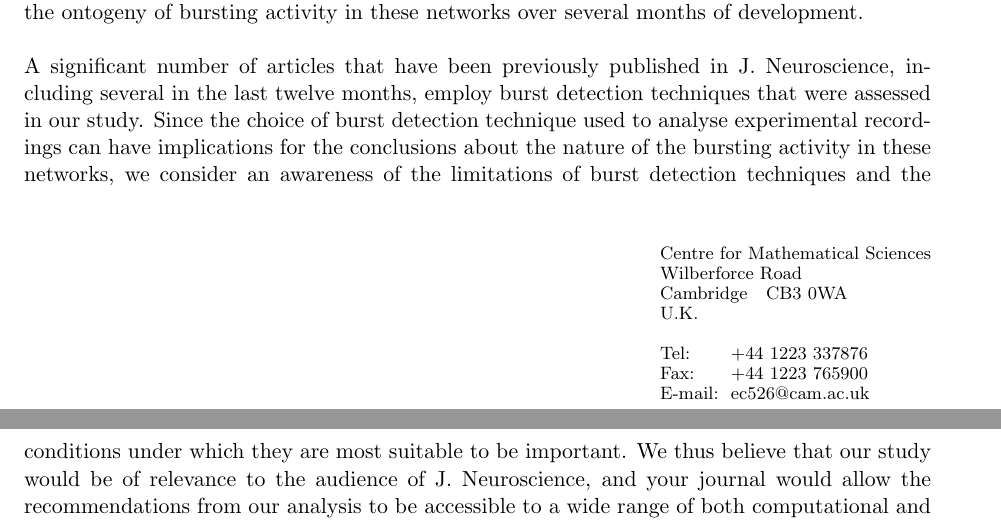
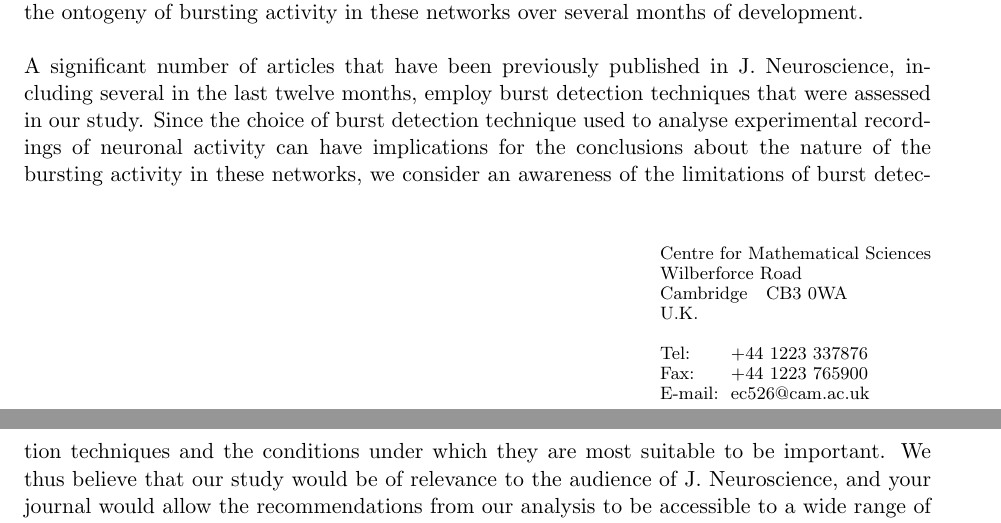
Before and after one commit to ellesec/burstanalysis, a LaTeX document (Manuscript/Jneur_cover_letter.tex): two parts of pages 1 and 2 of 2, joined at a grey line, cut so that both start at the same text. Compiled offline with pdfLaTeX; a LaTeX package or settings file that is missing is left out.

Commit message:
Updating cover letter

```diff
--- a/Manuscript/Jneur_cover_letter.tex
+++ b/Manuscript/Jneur_cover_letter.tex
@@ -90,7 +90,7 @@ United States}
  Please find enclosed the manuscript ``A comparison of computational methods for detecting bursts in neuronal spike trains and their application to human stem cell-derived neuronal networks''.
  \\ \\Accurate identification of patterns of bursting activity is an essential aspect in the analysis of experimental recordings of neuronal activity in a variety of contexts. Despite this, no one widely used method for identifying periods of bursting activity in neuronal spike trains has been adopted in the field. Instead, many methods have been proposed for detecting bursts. However, assessment of these methods has generally only been performed by their original authors, using very specific sets of conditions. In this manuscript we present an unbiased assessment of eight previously published burst detection methods.
  \\ \\We develop a list of desirable properties that a method should ideally possess to accurately detect bursts in a variety of spike trains. We assess each method in regards to these properties using both simulated and experimental data, and show that a number of existing techniques perform poorly at detecting bursts in a range of contexts. Based on this, we provide recommendations for the robust analysis of bursting in neuronal spike trains using existing methods. We also employ a number of the high performing burst detection methods to analyse novel recordings of networks of human induced pluripotent stem cell-derived neurons, and describe the ontogeny of bursting activity in these networks over several months of development.
-  \\ \\A significant number of articles that have been previously published in J. Neuroscience, including several in the last twelve months, employ burst detection techniques that were assessed in our study. Since the choice of burst detection technique used to analyse experimental recordings can have implications for the conclusions about the nature of the bursting activity in these networks, we consider an awareness of the limitations of burst detection techniques and the conditions under which they are most suitable to be important. We thus believe that our study would be of relevance to the audience of J. Neuroscience, and your journal would allow the recommendations from our analysis to be accessible to a wide range of both computational and experimental neuroscientists working in this area.
+  \\ \\A significant number of articles that have been previously published in J. Neuroscience, including several in the last twelve months, employ burst detection techniques that were assessed in our study. Since the choice of burst detection technique used to analyse experimental recordings of neuronal activity can have implications for the conclusions about the nature of the bursting activity in these networks, we consider an awareness of the limitations of burst detection techniques and the conditions under which they are most suitable to be important. We thus believe that our study would be of relevance to the audience of J. Neuroscience, and your journal would allow the recommendations from our analysis to be accessible to a wide range of both computational and experimental neuroscientists working in this area.
    \\ \\This manuscript has not been published before and all authors have approved the final manuscript.
    \\\\Thank you in advance for your consideration.
 }
```
Also changed, not shown: Manuscript/Jneur_cover_letter.pdf.
